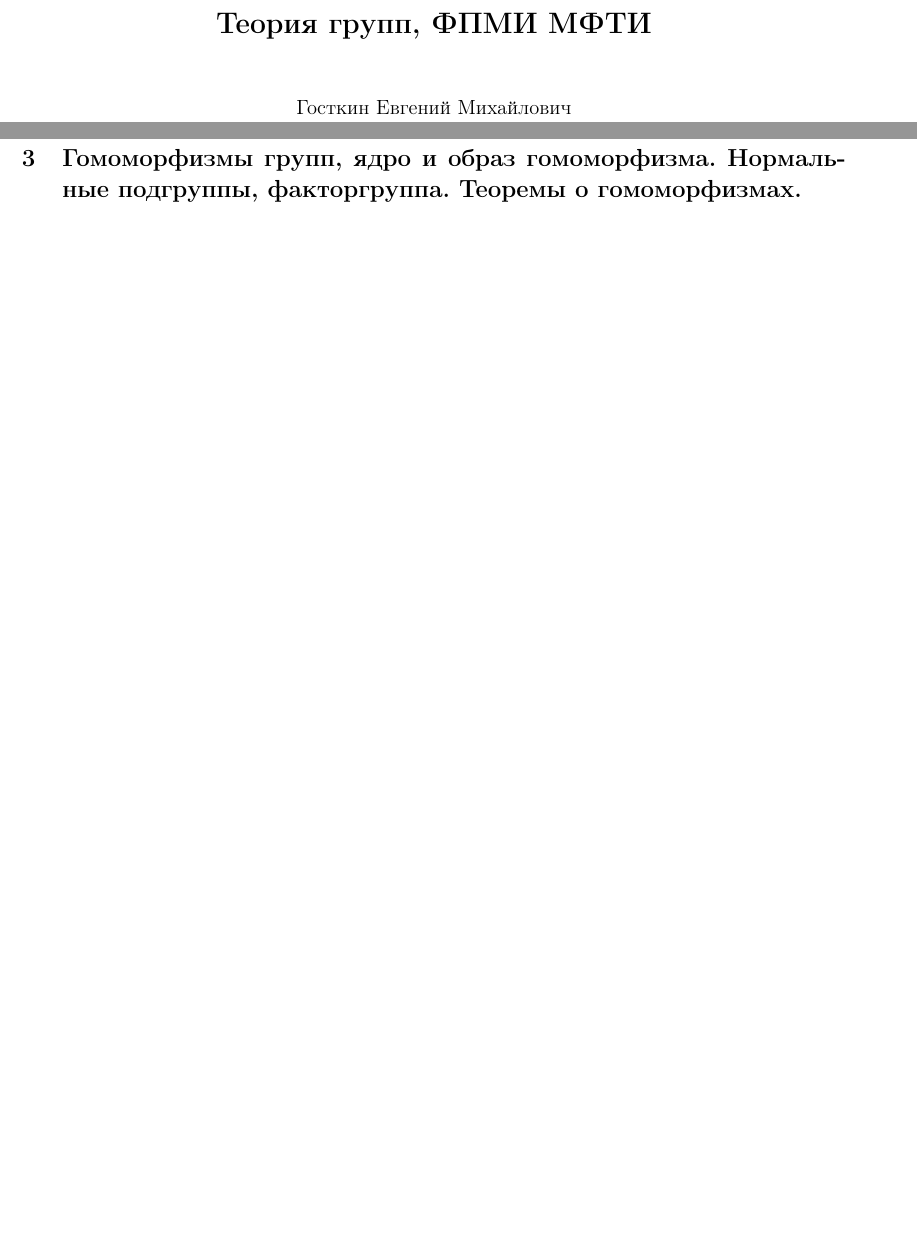
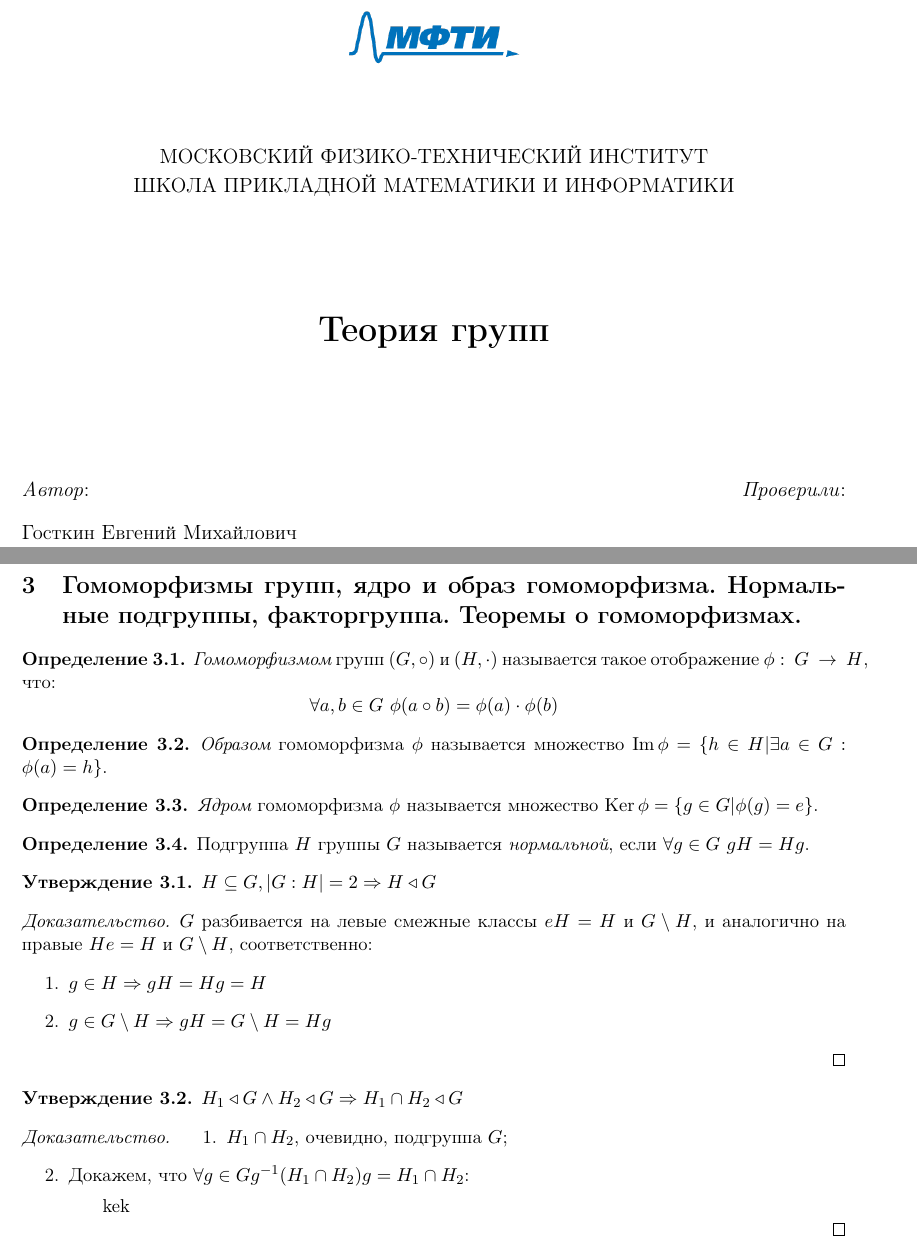
Before and after one commit to gostkin/group_theory, a LaTeX document (main.tex): two parts of pages 1 and 6 of 6 before the commit and two parts of pages 1 and 7 of 7 after it, joined at a grey line, cut at the place of the change, the shorter picture padded with empty space. Compiled offline with pdfLaTeX.

Commit message:
Work in progress

```diff
--- a/main.tex
+++ b/main.tex
@@ -6,6 +6,9 @@
 \usepackage[russian]{babel}
 \usepackage{xparse}
 \usepackage[shortlabels]{enumitem}
+\usepackage[yyyymmdd,hhmmss]{datetime}
+\usepackage{graphicx}
+\usepackage{setspace}
 
 \usepackage{perpage} %the perpage package
 \MakePerPage{footnote}
@@ -37,6 +40,9 @@
 \def\Rational{\mathbb{Q}}
 
 \DeclareMathOperator{\ord}{ord}
+\DeclareMathOperator{\Ima}{Im}
+\DeclareMathOperator{\Ker}{Ker}
+
 
 \renewcommand{\geq}{\geqslant}
 \renewcommand{\leq}{\leqslant}
@@ -74,8 +80,47 @@
 	\kern2.6\p@}
 \makeatother
 
-\title{\textbf{Теория групп, ФПМИ МФТИ}}
-\author{Госткин Евгений Михайлович}
-\date{}
+%\title{\textbf{Теория групп, ФПМИ МФТИ}}
+%\author{Госткин Евгений Михайлович}
 
 \begin{document}
+\begin{titlepage}
+\enlargethispage{\footskip}
+\setlength{\parindent}{0pt}
+
+\begin{center}
+    \onehalfspacing
+
+\begin{figure}[t]
+    \centering
+    \includegraphics[scale=0.35]{./logo.png}
+\end{figure}
+
+    \large
+    МОСКОВСКИЙ ФИЗИКО-ТЕХНИЧЕСКИЙ ИНСТИТУТ\\
+    ШКОЛА ПРИКЛАДНОЙ МАТЕМАТИКИ И ИНФОРМАТИКИ
+
+    \vspace{20mm}
+
+    \huge
+    \textbf{Теория групп}
+\end{center}
+
+\vspace{23mm}
+
+\begin{minipage}[t]{0.5\textwidth}
+    \raggedright
+    \onehalfspacing
+    \large
+    \textit{Автор}:\\[.5\baselineskip]
+    Госткин Евгений Михайлович
+\end{minipage}%
+\begin{minipage}[t]{0.5\textwidth}
+    \raggedleft
+    \onehalfspacing
+    \large
+    \textit{Проверили}:\\[.5\baselineskip]
+
+
+    \vspace{5mm}
+\end{minipage}%
@@ -82,5 +140,7 @@
   \setlength{\parindent}{1cm}
-  \maketitle
+
+
+  %\maketitle
   \tableofcontents
   \newpage
   \section{Понятие группы. Примеры. Циклические группы и их подгруппы.}
@@ -291,4 +352,42 @@
  	\section{Гомоморфизмы групп, ядро и образ гомоморфизма. Нормальные подгруппы, факторгруппа. Теоремы о гомоморфизмах.}
+
+ 	\definition{\label{homomorphism_def}{\it Гомоморфизмом} групп $(G, \circ)$ и $(H, \cdot)$ называется такое отображение $\phi:~G~\rightarrow ~H$, что:
+	\[
+	\forall a, b\in G~\phi(a\circ b)=\phi(a)\cdot\phi(b)
+	\]
+ 	}
+
+ 	\definition{\label{image_def}
+		{\it Образом} гомоморфизма $\phi$ называется множество $\Ima{\phi}=\{h\in H | \exists a\in G: \phi(a)=h\}$.
+ 	}
+ 	\definition{\label{kernel_def}
+		{\it Ядром} гомоморфизма $\phi$ называется множество $\Ker \phi=\{g\in G|\phi(g)=e\}$.
+ 	}
+
+ 	\definition{\label{normal_group_def}
+	Подгруппа $H$ группы $G$ называется {\it нормальной}, если $\forall g\in G ~gH=Hg$.
+ 	}
+
+ 	\begin{preposition}$H\subseteq G, |G:H|=2\implies H\triangleleft G$
+ 	\begin{proof}
+ 	$G$ разбивается на левые смежные классы $eH=H$ и $G\setminus H$, и аналогично на правые $He=H$ и $G\setminus H$, соответственно:
+ 	\begin{enumerate}
+ 	\item{$g\in H \implies gH=Hg=H$}
+ 	\item{$g\in G\setminus H\implies gH=G\setminus H=Hg$}
+\end{enumerate}
+ 	\end{proof}
+ 	\end{preposition}
+
+ 	\begin{preposition}
+ 	$H_1 \triangleleft G \land H_2 \triangleleft G\implies H_1\cap H_2\triangleleft G$
+ 	\begin{proof}
+ 	\begin{enumerate}
+ 	\item{$H_1\cap H_2$, очевидно, подгруппа $G$;}
+ 	\item{Докажем, что $\forall g\in G g^{-1} (H_1\cap H_2)g=H_1\cap H_2$:}
+ 	\subitem{kek}
+ 	\end{enumerate}
+ 	\end{proof}
+ 	\end{preposition}
 
 
 \end{document}
```
Also changed, not shown: logo.png (added), main.pdf, main.tex (14 more changed lines).
